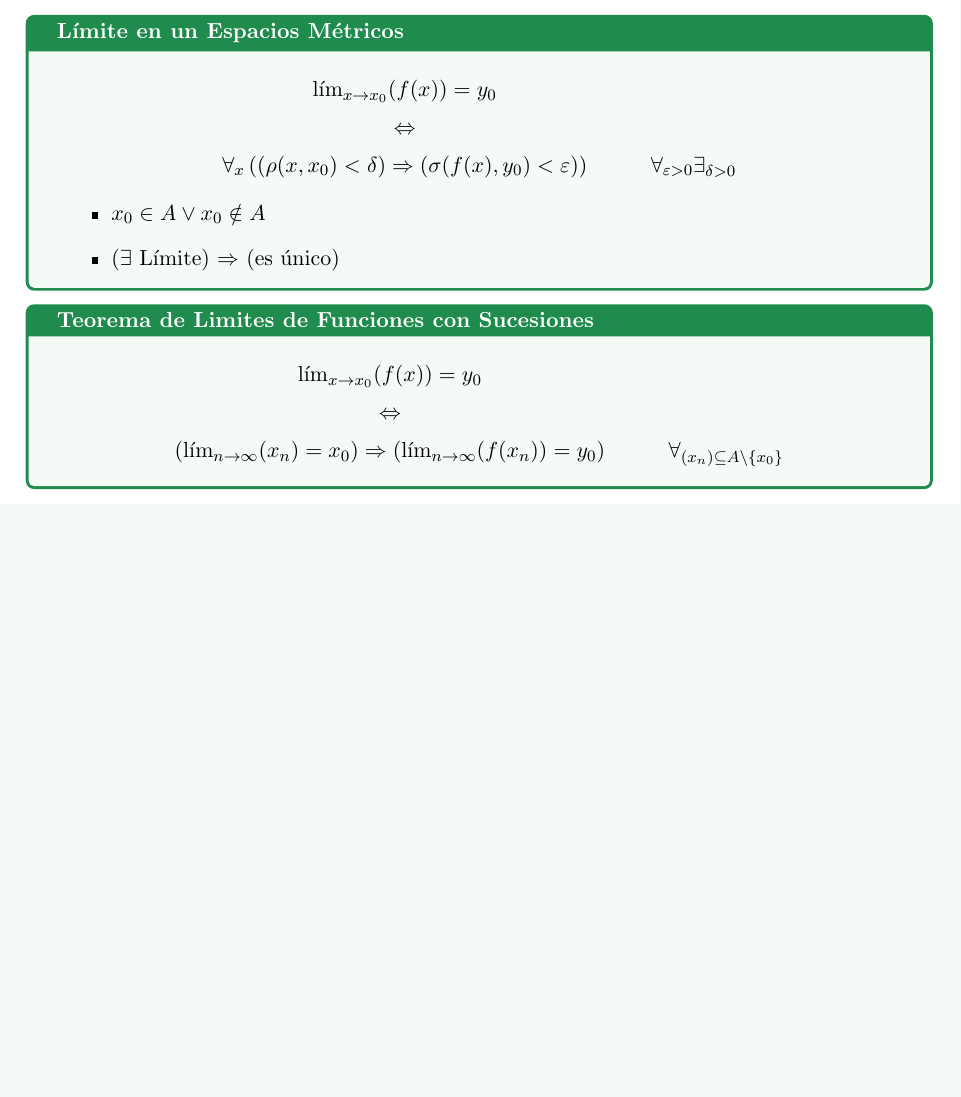
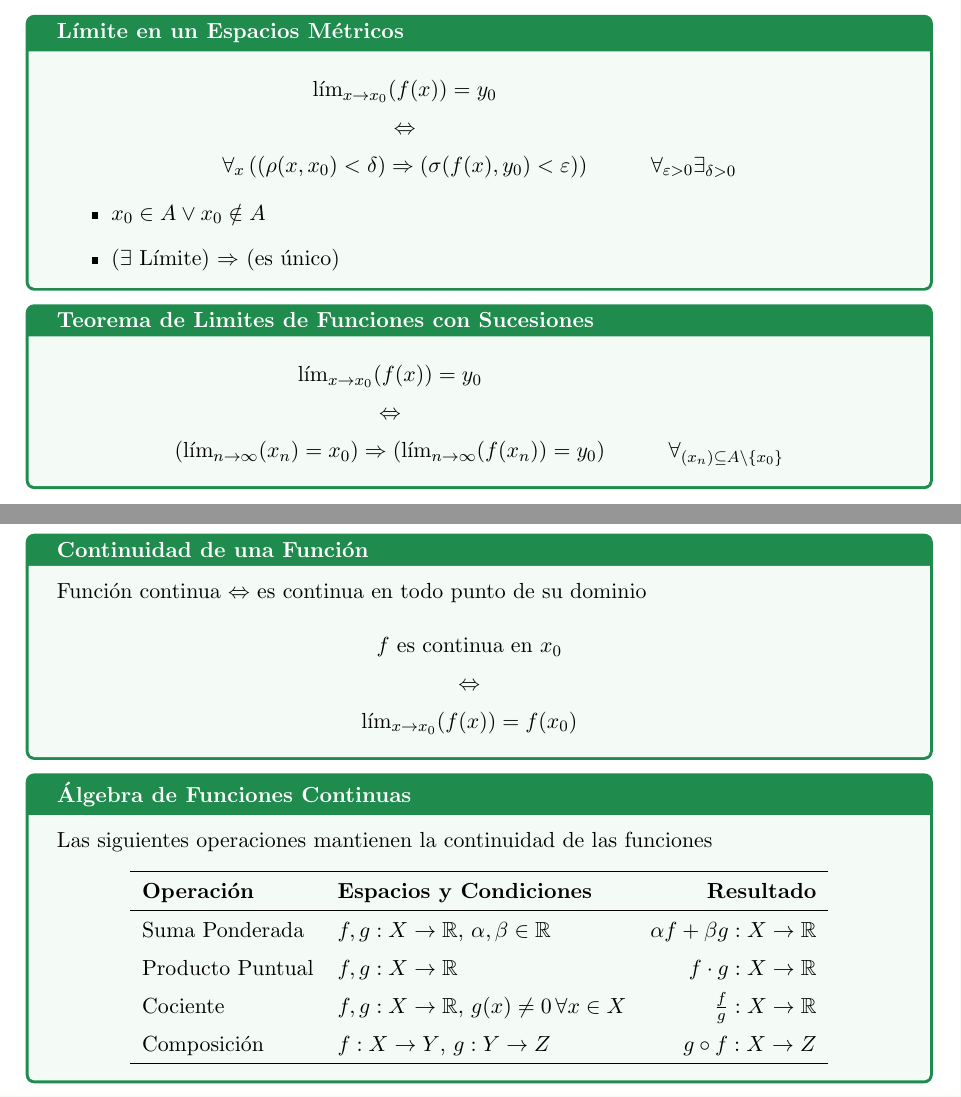
Before and after one commit to santiagofranulic/Realisis-Anal, a LaTeX CV (Resumen/Resumen I1/Resumen_I1_Analisis_Real.tex): part of page 5 of 5 before the commit and two parts of pages 5 and 6 of 6 after it, the two joined at a grey line, cut so that both start at the same text, the shorter picture padded with empty space. Compiled offline with pdfLaTeX.

Commit message:
21-03-26 -- 13:18

```diff
--- a/Resumen/Resumen I1/Resumen_I1_Analisis_Real.tex
+++ b/Resumen/Resumen I1/Resumen_I1_Analisis_Real.tex
@@ -24,6 +24,7 @@
 
 \title{\textbf{\color{maincolor}Resumen I1 - Análisis Real}}
 \author{Santiago Franulic}
+\date{}
 
 % Configuraciones extra
 \renewcommand{\arraystretch}{1.4}
@@ -208,5 +209,37 @@
   \end{equation*}
 \end{definicion*}
 
+\newpage
+
+\subsection{Funciones Continuas}
+
+\begin{definicion*}{Continuidad de una Función}{}
+  Función continua $\Leftrightarrow$ es continua en todo punto de su dominio
+  \begin{equation*}
+    \begin{array}{cc}
+      f \text{ es continua en } x_0 &\\
+      \Leftrightarrow&\\
+      \lim_{x \to x_0}(f(x)) = f(x_0) &\\
+    \end{array}
+  \end{equation*}
+\end{definicion*}
+
+\begin{definicion*}{Álgebra de Funciones Continuas}{}
+  Las siguientes operaciones mantienen la continuidad de las funciones
+  \begin{center}
+    \begin{tabular}{l l r}
+      \hline
+      \textbf{Operación} & \textbf{Espacios y Condiciones} & \textbf{Resultado} \\
+      \hline
+      Suma Ponderada & $f,g:X \to \mathbb{R}$, $\alpha, \beta \in \mathbb{R}$ & $\alpha f + \beta g:X \to \mathbb{R}$ \\
+      Producto Puntual & $f,g:X \to \mathbb{R}$ & $f \cdot g:X \to \mathbb{R}$ \\
+      Cociente & $f,g:X \to \mathbb{R}$, $g(x) \neq 0 \, \forall x \in X$ & $\frac{f}{g}:X \to \mathbb{R}$ \\
+      Composición & $f:X \to Y$, $g:Y \to Z$ & $g \circ f:X \to Z$ \\
+      \hline
+    \end{tabular}
+  \end{center}
+\end{definicion*}
+
+
 
 \end{document}
```
Also changed, not shown: Resumen/Resumen I1/Resumen_I1_Analisis_Real.pdf, 4 other files.
